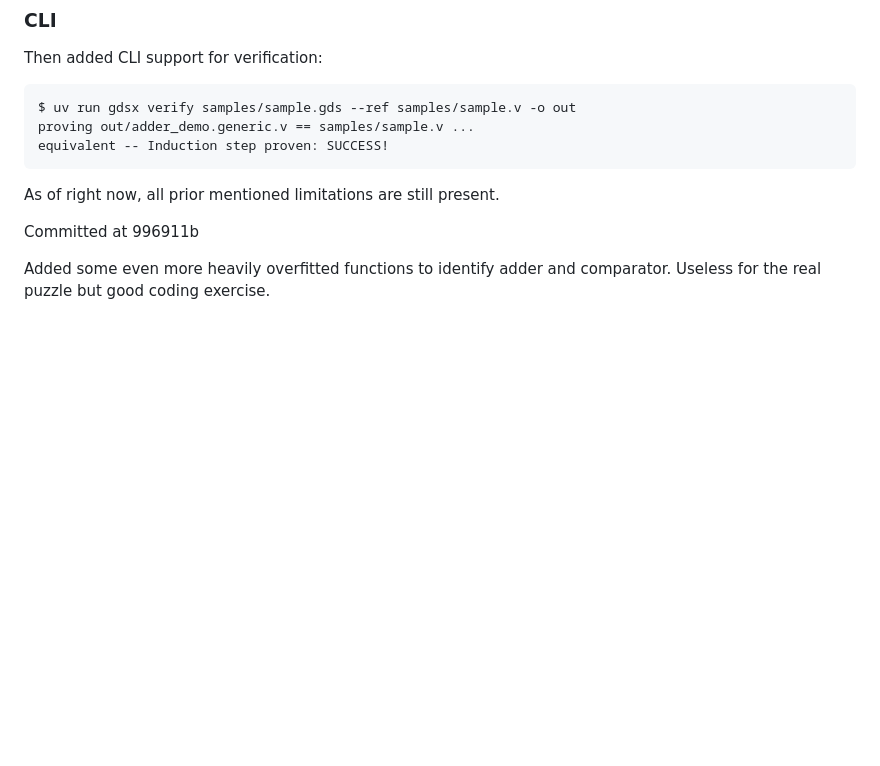
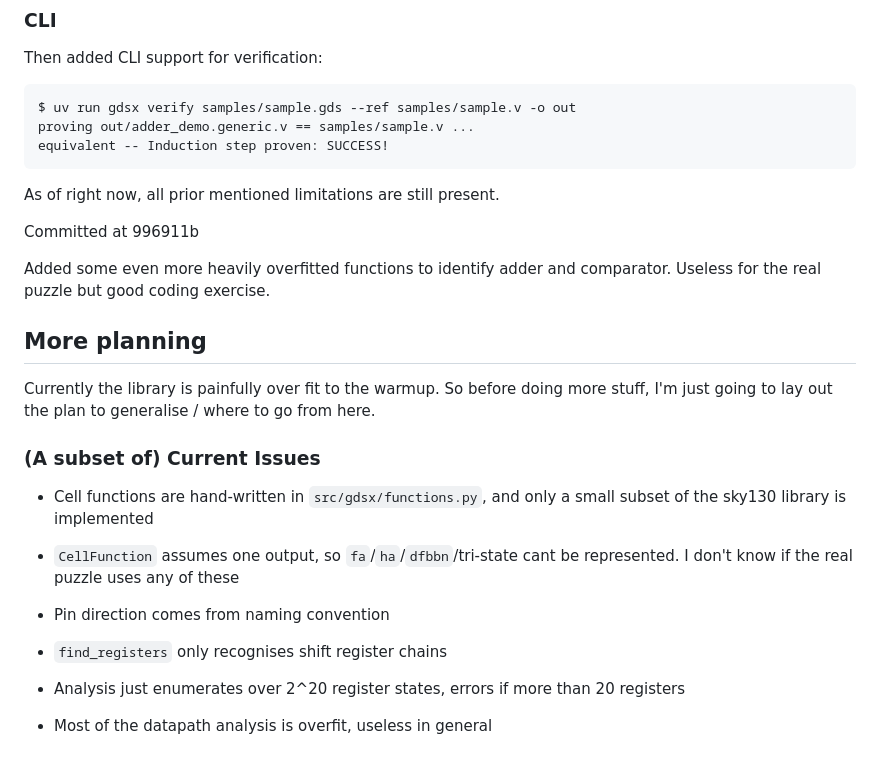
Before and after one commit to rates37/gdsx, a Markdown page: docs/journal.md, the part around the change. GitHub-like rendering; blank space fills up the shorter version.

Commit message:
Add planning notes

```diff
--- a/docs/journal.md
+++ b/docs/journal.md
@@ -507,7 +507,24 @@ equivalent -- Induction step proven: SUCCESS!
 
 As of right now, all prior mentioned limitations are still present.
 
-
 Committed at 996911b
 
 Added some even more heavily overfitted functions to identify adder and comparator. Useless for the real puzzle but good coding exercise.
+
+## More planning
+
+Currently the library is painfully over fit to the warmup. So before doing more stuff, I'm just going to lay out the plan to generalise / where to go from here.
+
+### (A subset of) Current Issues
+
+- Cell functions are hand-written in `src/gdsx/functions.py`, and only a small subset of the sky130 library is implemented
+
+- `CellFunction` assumes one output, so `fa`/`ha`/`dfbbn`/tri-state cant be represented. I don't know if the real puzzle uses any of these
+
+- Pin direction comes from naming convention
+
+- `find_registers` only recognises shift register chains
+
+- Analysis just enumerates over 2^20 register states, errors if more than 20 registers
+
+- Most of the datapath analysis is overfit, useless in general
```
